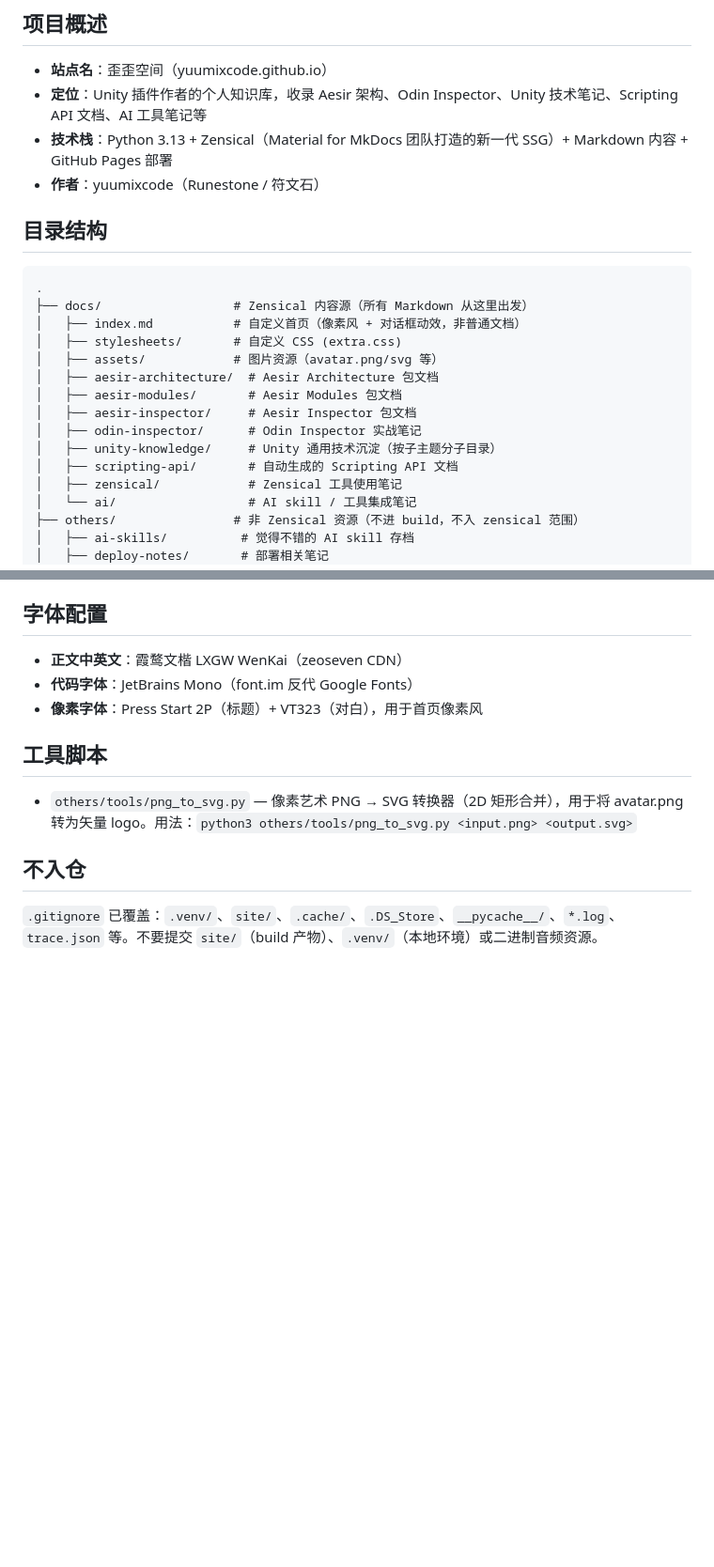
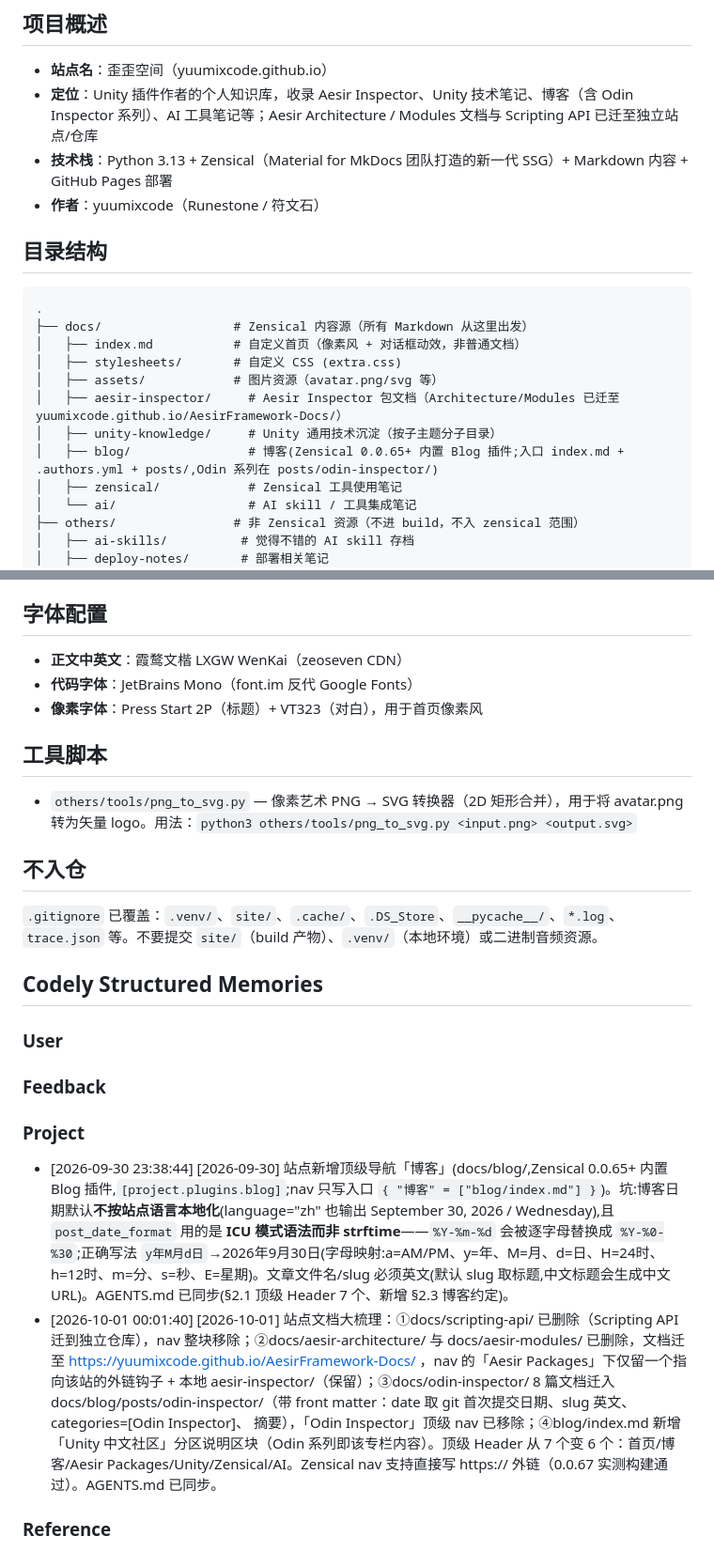
Before and after one commit to yuumixcode/yuumixcode.github.io, a Markdown page: CODELY.md, 2 parts joined by grey strips. Shown at 94% size. Drawn GitHub-style; blank space fills up the shorter version.

Commit message:
docs: 同步 AGENTS.md/CODELY.md 目录结构与顶级导航约定

```diff
--- a/CODELY.md
+++ b/CODELY.md
@@ -5,7 +5,7 @@ Yuumix Code 个人网站 — 基于 [Zensical](https://zensical.org/) 静态站
 ## 项目概述
 
 - **站点名**：歪歪空间（yuumixcode.github.io）
-- **定位**：Unity 插件作者的个人知识库，收录 Aesir 架构、Odin Inspector、Unity 技术笔记、Scripting API 文档、AI 工具笔记等
+- **定位**：Unity 插件作者的个人知识库，收录 Aesir Inspector、Unity 技术笔记、博客（含 Odin Inspector 系列）、AI 工具笔记等；Aesir Architecture / Modules 文档与 Scripting API 已迁至独立站点/仓库
 - **技术栈**：Python 3.13 + Zensical（Material for MkDocs 团队打造的新一代 SSG）+ Markdown 内容 + GitHub Pages 部署
 - **作者**：yuumixcode（Runestone / 符文石）
 
@@ -17,12 +17,9 @@ Yuumix Code 个人网站 — 基于 [Zensical](https://zensical.org/) 静态站
 │   ├── index.md           # 自定义首页（像素风 + 对话框动效，非普通文档）
 │   ├── stylesheets/       # 自定义 CSS (extra.css)
 │   ├── assets/            # 图片资源（avatar.png/svg 等）
-│   ├── aesir-architecture/  # Aesir Architecture 包文档
-│   ├── aesir-modules/       # Aesir Modules 包文档
-│   ├── aesir-inspector/     # Aesir Inspector 包文档
-│   ├── odin-inspector/      # Odin Inspector 实战笔记
+│   ├── aesir-inspector/     # Aesir Inspector 包文档（Architecture/Modules 已迁至 yuumixcode.github.io/AesirFramework-Docs/）
 │   ├── unity-knowledge/     # Unity 通用技术沉淀（按子主题分子目录）
-│   ├── scripting-api/       # 自动生成的 Scripting API 文档
+│   ├── blog/                # 博客(Zensical 0.0.65+ 内置 Blog 插件;入口 index.md + .authors.yml + posts/,Odin 系列在 posts/odin-inspector/)
 │   ├── zensical/            # Zensical 工具使用笔记
 │   └── ai/                  # AI skill / 工具集成笔记
 ├── others/                # 非 Zensical 资源（不进 build，不入 zensical 范围）
@@ -106,3 +103,15 @@ zensical --version
 ## 不入仓
 
 `.gitignore` 已覆盖：`.venv/`、`site/`、`.cache/`、`.DS_Store`、`__pycache__/`、`*.log`、`trace.json` 等。不要提交 `site/`（build 产物）、`.venv/`（本地环境）或二进制音频资源。
+
+## Codely Structured Memories
+
+### User
+
+### Feedback
+
+### Project
+- [2026-09-30 23:38:44] [2026-09-30] 站点新增顶级导航「博客」(docs/blog/,Zensical 0.0.65+ 内置 Blog 插件,`[project.plugins.blog]`;nav 只写入口 `{ "博客" = ["blog/index.md"] }`)。坑:博客日期默认**不按站点语言本地化**(language="zh" 也输出 September 30, 2026 / Wednesday),且 `post_date_format` 用的是 **ICU 模式语法而非 strftime**——`%Y-%m-%d` 会被逐字母替换成 `%Y-%0-%30`;正确写法 `y年M月d日`→2026年9月30日(字母映射:a=AM/PM、y=年、M=月、d=日、H=24时、h=12时、m=分、s=秒、E=星期)。文章文件名/slug 必须英文(默认 slug 取标题,中文标题会生成中文 URL)。AGENTS.md 已同步(§2.1 顶级 Header 7 个、新增 §2.3 博客约定)。
+- [2026-10-01 00:01:40] [2026-10-01] 站点文档大梳理：①docs/scripting-api/ 已删除（Scripting API 迁到独立仓库），nav 整块移除；②docs/aesir-architecture/ 与 docs/aesir-modules/ 已删除，文档迁至 https://yuumixcode.github.io/AesirFramework-Docs/ ，nav 的「Aesir Packages」下仅留一个指向该站的外链钩子 + 本地 aesir-inspector/（保留）；③docs/odin-inspector/ 8 篇文档迁入 docs/blog/posts/odin-inspector/（带 front matter：date 取 git 首次提交日期、slug 英文、categories=[Odin Inspector]、<!-- more --> 摘要），「Odin Inspector」顶级 nav 已移除；④blog/index.md 新增「Unity 中文社区」分区说明区块（Odin 系列即该专栏内容）。顶级 Header 从 7 个变 6 个：首页/博客/Aesir Packages/Unity/Zensical/AI。Zensical nav 支持直接写 https:// 外链（0.0.67 实测构建通过）。AGENTS.md 已同步。
+
+### Reference
```
Also changed, not shown: AGENTS.md (+24 -6 lines).
